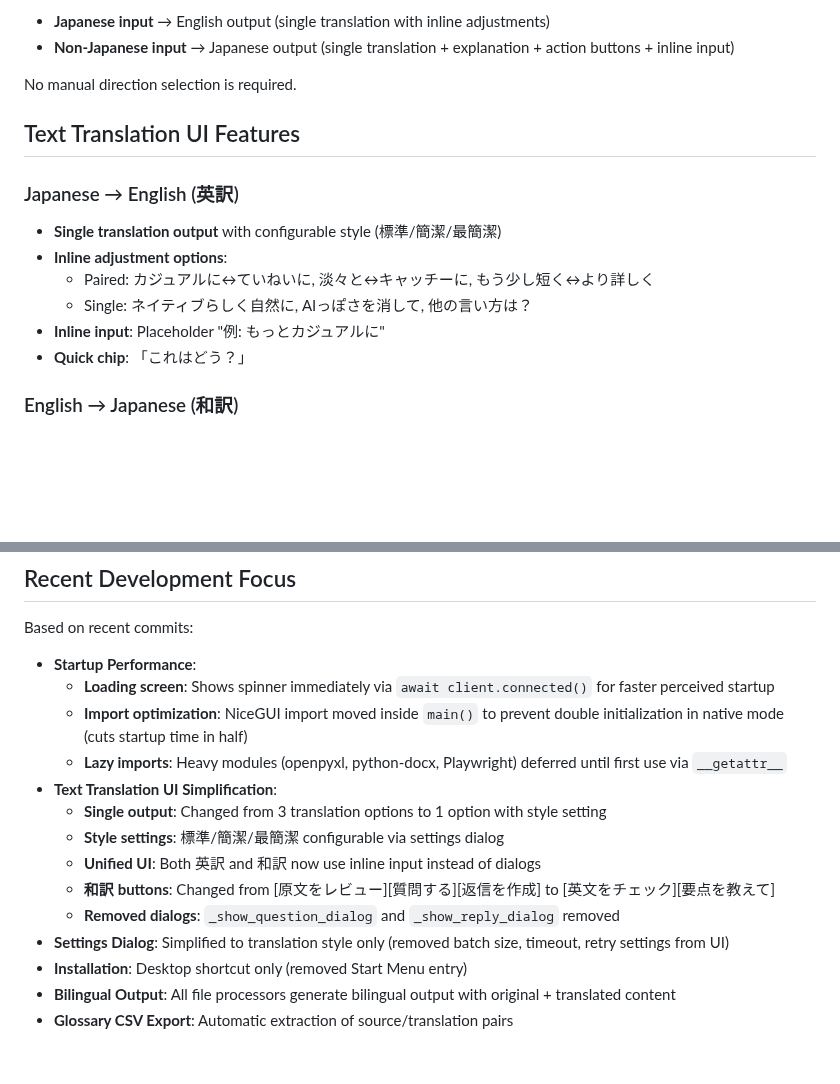
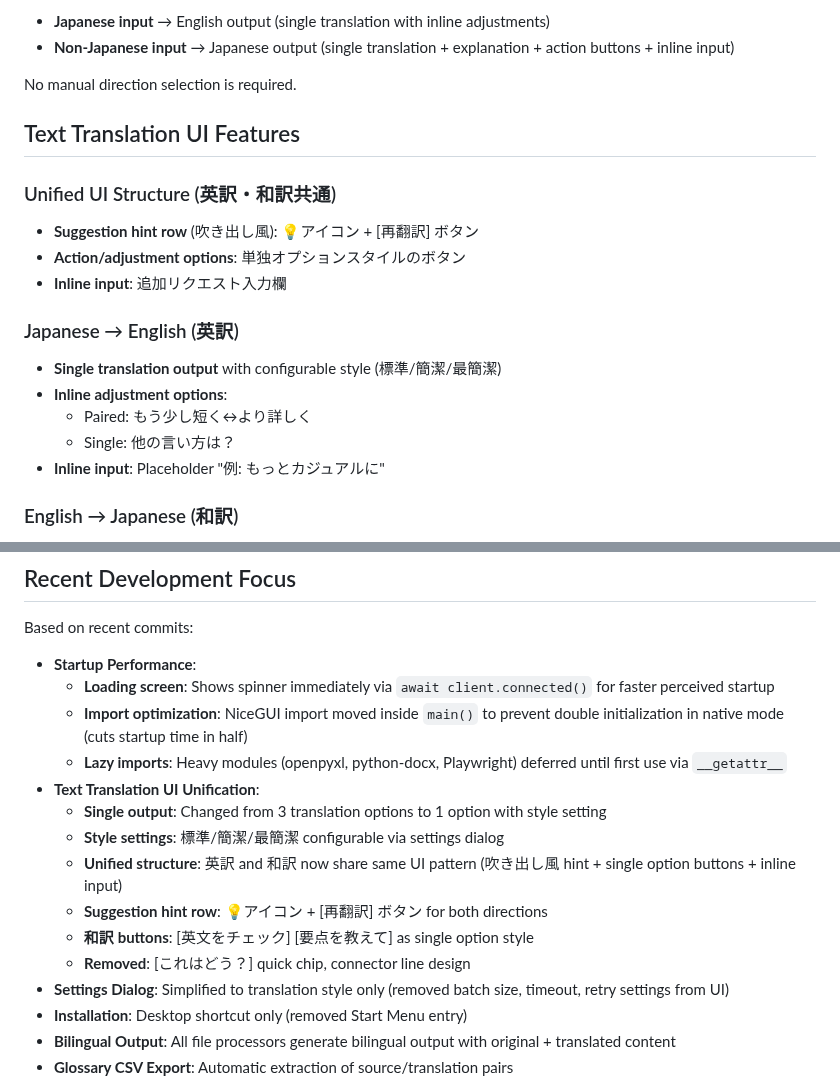
Before and after one commit to minimo162/yakulingo, a Markdown page: CLAUDE.md, 2 parts joined by grey strips. Drawn GitHub-style; blank space fills up the shorter version.

```diff
--- a/CLAUDE.md
+++ b/CLAUDE.md
@@ -174,13 +174,17 @@ No manual direction selection is required.
 
 ## Text Translation UI Features
 
+### Unified UI Structure (英訳・和訳共通)
+- **Suggestion hint row** (吹き出し風): 💡アイコン + [再翻訳] ボタン
+- **Action/adjustment options**: 単独オプションスタイルのボタン
+- **Inline input**: 追加リクエスト入力欄
+
 ### Japanese → English (英訳)
 - **Single translation output** with configurable style (標準/簡潔/最簡潔)
 - **Inline adjustment options**:
-  - Paired: カジュアルに↔ていねいに, 淡々と↔キャッチーに, もう少し短く↔より詳しく
-  - Single: ネイティブらしく自然に, AIっぽさを消して, 他の言い方は？
+  - Paired: もう少し短く↔より詳しく
+  - Single: 他の言い方は？
 - **Inline input**: Placeholder "例: もっとカジュアルに"
-- **Quick chip**: 「これはどう？」
 
 ### English → Japanese (和訳)
 - **Single translation output** with detailed explanation
@@ -582,12 +586,13 @@ Based on recent commits:
   - **Loading screen**: Shows spinner immediately via `await client.connected()` for faster perceived startup
   - **Import optimization**: NiceGUI import moved inside `main()` to prevent double initialization in native mode (cuts startup time in half)
   - **Lazy imports**: Heavy modules (openpyxl, python-docx, Playwright) deferred until first use via `__getattr__`
-- **Text Translation UI Simplification**:
+- **Text Translation UI Unification**:
   - **Single output**: Changed from 3 translation options to 1 option with style setting
   - **Style settings**: 標準/簡潔/最簡潔 configurable via settings dialog
-  - **Unified UI**: Both 英訳 and 和訳 now use inline input instead of dialogs
-  - **和訳 buttons**: Changed from [原文をレビュー][質問する][返信を作成] to [英文をチェック][要点を教えて]
-  - **Removed dialogs**: `_show_question_dialog` and `_show_reply_dialog` removed
+  - **Unified structure**: 英訳 and 和訳 now share same UI pattern (吹き出し風 hint + single option buttons + inline input)
+  - **Suggestion hint row**: 💡アイコン + [再翻訳] ボタン for both directions
+  - **和訳 buttons**: [英文をチェック] [要点を教えて] as single option style
+  - **Removed**: [これはどう？] quick chip, connector line design
 - **Settings Dialog**: Simplified to translation style only (removed batch size, timeout, retry settings from UI)
 - **Installation**: Desktop shortcut only (removed Start Menu entry)
 - **Bilingual Output**: All file processors generate bilingual output with original + translated content
```
Also changed, not shown: docs/SPECIFICATION.md (+27 -42 lines).
